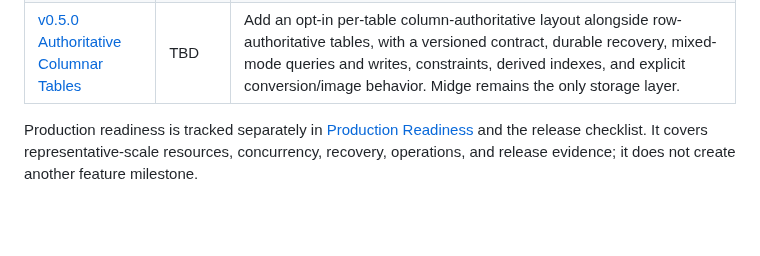
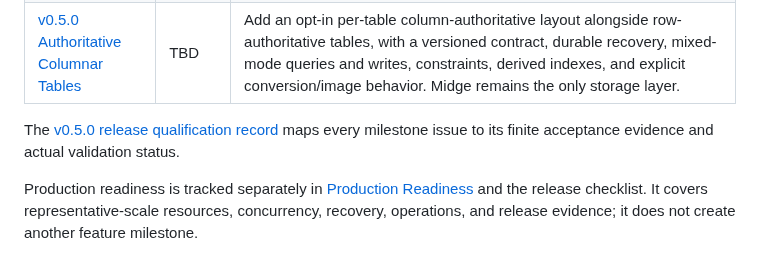
Before and after one commit to cntryl/cassie, a Markdown page: docs/product-roadmap.md, the part around the change. GitHub-like rendering; blank space fills up the shorter version.

```diff
--- a/docs/product-roadmap.md
+++ b/docs/product-roadmap.md
@@ -127,6 +127,8 @@ feature releases after v0.2.0 are v0.3.0 (#817, #818, #828, #829), v0.4.0 (#827)
 | [v0.4.0 Named Enum Types](https://github.com/cntryl/cassie/milestone/11) | TBD | After v0.1.0–v0.3.0 complete, implement only the named ENUM behavior in #827. First define logical identity, SQL/wire semantics, label ordering, schema/dependency lifecycle, restart, and durable representation in the Type Contract. This does not add general PostgreSQL type or catalog parity. |
 | [v0.5.0 Authoritative Columnar Tables](https://github.com/cntryl/cassie/milestone/10) | TBD | Add an opt-in per-table column-authoritative layout alongside row-authoritative tables, with a versioned contract, durable recovery, mixed-mode queries and writes, constraints, derived indexes, and explicit conversion/image behavior. Midge remains the only storage layer. |
 
+The [v0.5.0 release qualification record](v0.5-release-qualification.md) maps every milestone issue to its finite acceptance evidence and actual validation status.
+
 Production readiness is tracked separately in [Production Readiness](production-readiness.md) and the release checklist. It covers representative-scale resources, concurrency, recovery, operations, and release evidence; it does not create another feature milestone.
 
 Requests for additional type families enter a release milestone only after the
```
Also changed, not shown: docs/production-readiness.md (+2 -0 lines), docs/v0.5-release-qualification.md (added, +74 -0 lines).
